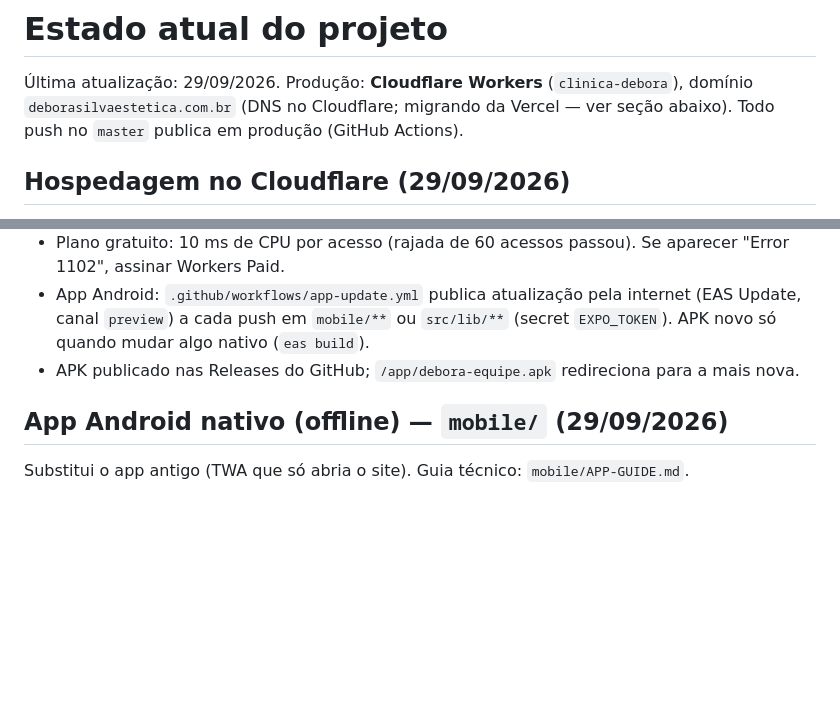
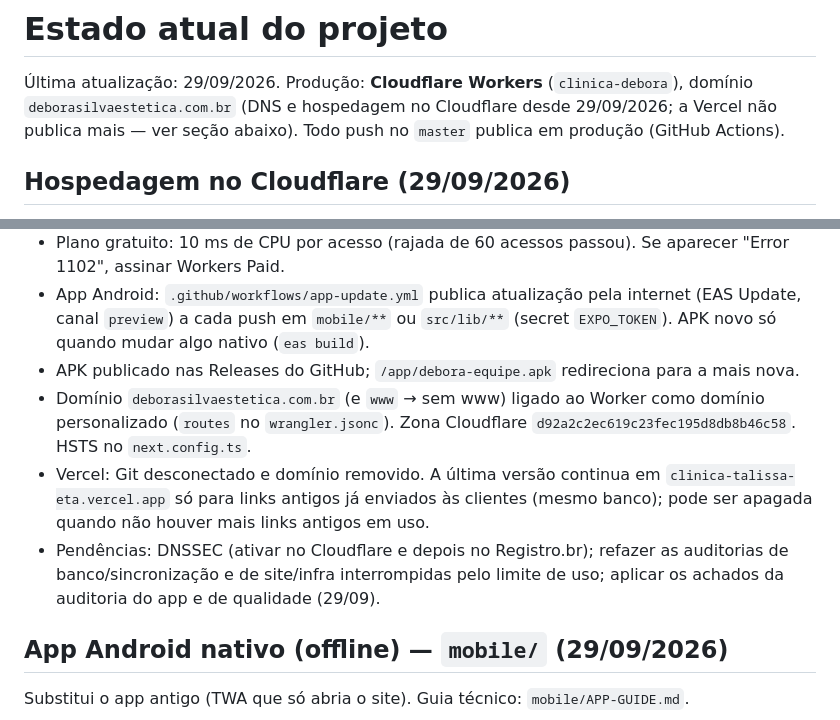
Before and after one commit to silva-gustav0/site_debora, a Markdown page: docs/ESTADO-ATUAL.md, 2 parts joined by grey strips. Drawn GitHub-style; blank space fills up the shorter version.

Commit message:
Documenta a virada do domínio para o Cloudflare e o desligamento da Vercel
Co-Authored-By: Claude Opus 5.5 <noreply@anthropic.com>
Claude-Session: https://claude.ai/code/session_01Wnkf4HGpvwDvf5c29oDgX5

```diff
--- a/docs/ESTADO-ATUAL.md
+++ b/docs/ESTADO-ATUAL.md
@@ -1,7 +1,7 @@
 # Estado atual do projeto
 
 Última atualização: 29/09/2026. Produção: **Cloudflare Workers** (`clinica-debora`), domínio `deborasilvaestetica.com.br`
-(DNS no Cloudflare; migrando da Vercel — ver seção abaixo). Todo push no `master` publica em produção (GitHub Actions).
+(DNS e hospedagem no Cloudflare desde 29/09/2026; a Vercel não publica mais — ver seção abaixo). Todo push no `master` publica em produção (GitHub Actions).
 
 ## Hospedagem no Cloudflare (29/09/2026)
 
@@ -16,6 +16,12 @@
 - App Android: `.github/workflows/app-update.yml` publica atualização pela internet (EAS Update, canal `preview`) a cada
   push em `mobile/**` ou `src/lib/**` (secret `EXPO_TOKEN`). APK novo só quando mudar algo nativo (`eas build`).
 - APK publicado nas Releases do GitHub; `/app/debora-equipe.apk` redireciona para a mais nova.
+- Domínio `deborasilvaestetica.com.br` (e `www` → sem www) ligado ao Worker como domínio personalizado (`routes` no
+  `wrangler.jsonc`). Zona Cloudflare `d92a2c2ec619c23fec195d8db8b46c58`. HSTS no `next.config.ts`.
+- Vercel: Git desconectado e domínio removido. A última versão continua em `clinica-talissa-eta.vercel.app` só para
+  links antigos já enviados às clientes (mesmo banco); pode ser apagada quando não houver mais links antigos em uso.
+- Pendências: DNSSEC (ativar no Cloudflare e depois no Registro.br); refazer as auditorias de banco/sincronização e de
+  site/infra interrompidas pelo limite de uso; aplicar os achados da auditoria do app e de qualidade (29/09).
 
 ## App Android nativo (offline) — `mobile/` (29/09/2026)
 
```
